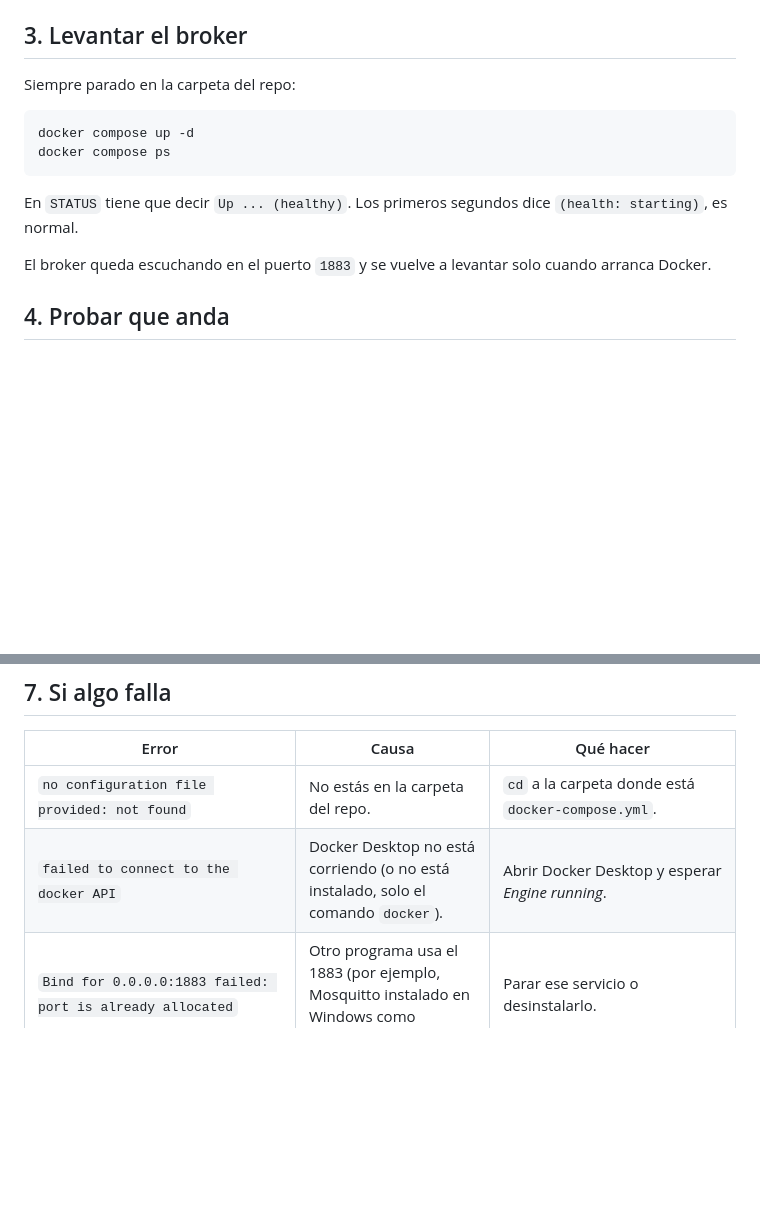
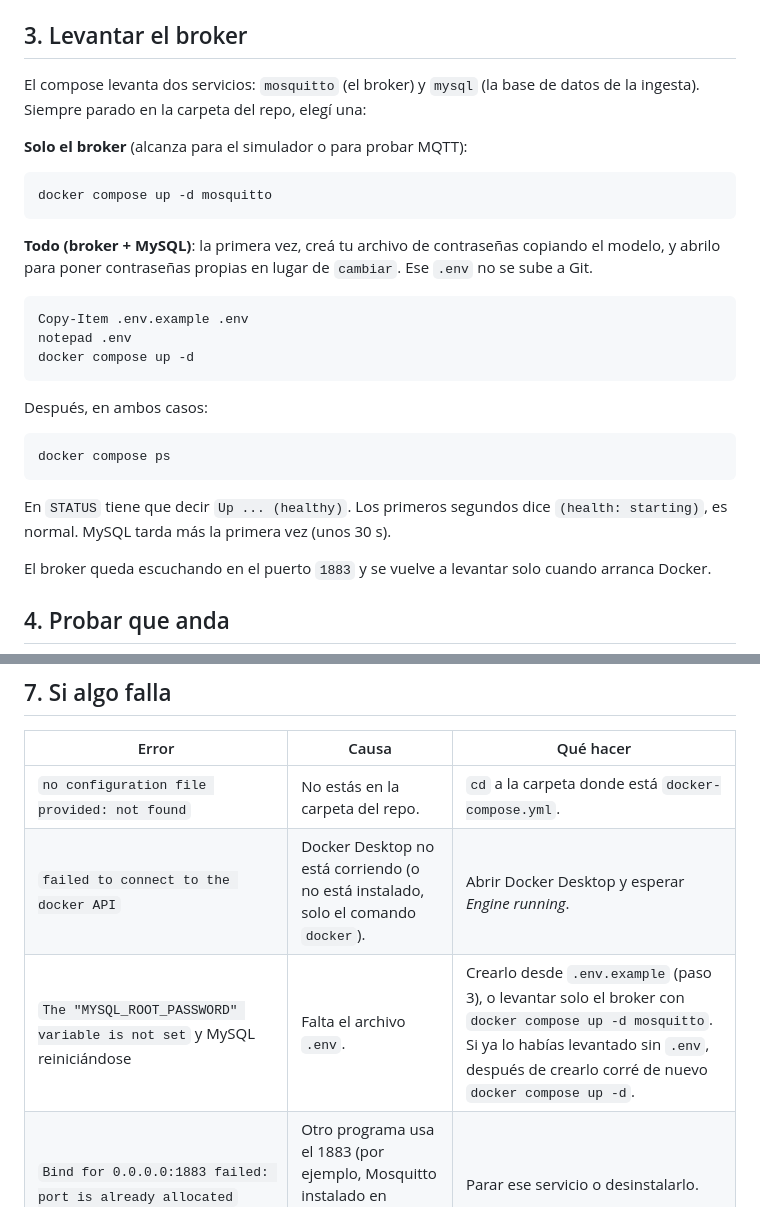
Before and after one commit to mateofcarracedo/Plaza-de-datos--80-C, a Markdown page: docs/broker.md, 2 parts joined by grey strips. GitHub-like rendering; blank space fills up the shorter version.

Commit message:
Update broker guide for the MySQL service and .env
Explain starting only the broker vs. the full stack, creating .env from
.env.example, and the missing-.env error.

Co-Authored-By: Claude Opus 5.5 <noreply@anthropic.com>

````diff
--- a/docs/broker.md
+++ b/docs/broker.md
@@ -30,15 +30,33 @@ Si ya lo tenés clonado, actualizalo con `git pull`.
 
 ## 3. Levantar el broker
 
-Siempre parado en la carpeta del repo:
+El compose levanta dos servicios: `mosquitto` (el broker) y `mysql` (la base
+de datos de la ingesta). Siempre parado en la carpeta del repo, elegí una:
+
+**Solo el broker** (alcanza para el simulador o para probar MQTT):
 
 ```powershell
+docker compose up -d mosquitto
+```
+
+**Todo (broker + MySQL)**: la primera vez, creá tu archivo de contraseñas
+copiando el modelo, y abrilo para poner contraseñas propias en lugar de
+`cambiar`. Ese `.env` no se sube a Git.
+
+```powershell
+Copy-Item .env.example .env
+notepad .env
 docker compose up -d
+```
+
+Después, en ambos casos:
+
+```powershell
 docker compose ps
 ```
 
 En `STATUS` tiene que decir `Up ... (healthy)`. Los primeros segundos dice
-`(health: starting)`, es normal.
+`(health: starting)`, es normal. MySQL tarda más la primera vez (unos 30 s).
 
 El broker queda escuchando en el puerto `1883` y se vuelve a levantar solo
 cuando arranca Docker.
@@ -101,6 +119,7 @@ y leer. No lo dejes prendido en redes públicas cuando no lo estés usando.
 |---|---|---|
 | `no configuration file provided: not found` | No estás en la carpeta del repo. | `cd` a la carpeta donde está `docker-compose.yml`. |
 | `failed to connect to the docker API` | Docker Desktop no está corriendo (o no está instalado, solo el comando `docker`). | Abrir Docker Desktop y esperar *Engine running*. |
+| `The "MYSQL_ROOT_PASSWORD" variable is not set` y MySQL reiniciándose | Falta el archivo `.env`. | Crearlo desde `.env.example` (paso 3), o levantar solo el broker con `docker compose up -d mosquitto`. Si ya lo habías levantado sin `.env`, después de crearlo corré de nuevo `docker compose up -d`. |
 | `Bind for 0.0.0.0:1883 failed: port is already allocated` | Otro programa usa el 1883 (por ejemplo, Mosquitto instalado en Windows como servicio). | Parar ese servicio o desinstalarlo. |
 | Docker Desktop no arranca: `The file cannot be accessed by the system` (`dockerInference`, `engine.sock`) | Quedaron archivos de socket rotos de una ejecución anterior. | Pedir ayuda a Augusto: no se borran con `del`, hay que borrarlos de otra forma. *Reset to factory defaults* no lo arregla. |
 | Desde otra compu `TcpTestSucceeded : False` | La red no deja que las compus se vean entre sí, o la IP cambió. | Revisar la IP con `ipconfig`. Si sigue, probar con el hotspot de un celular. |
````
